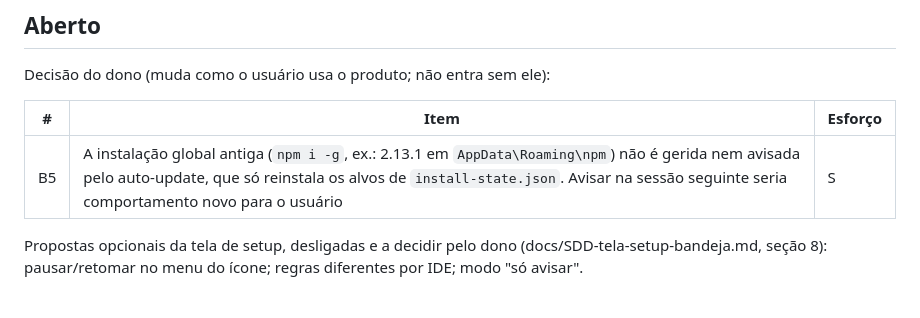
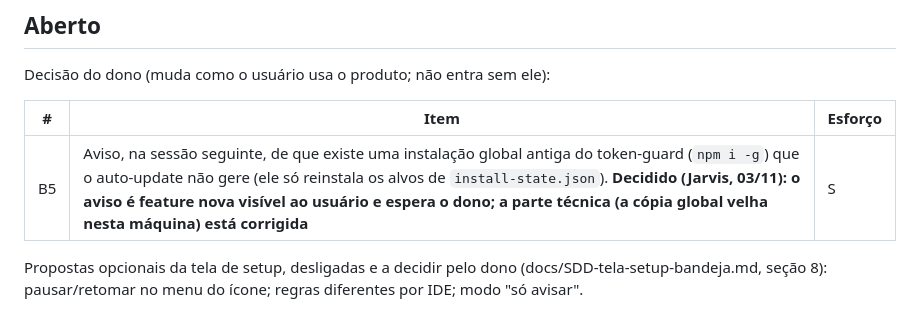
Before and after one commit to AllanSantos-DV/token-guard, a Markdown page: docs/BACKLOG.md, the part around the change. Rendered like a GitHub page.

Commit message:
docs: B5 decidido (aviso de instalacao global antiga espera o dono; parte tecnica corrigida)

```diff
--- a/docs/BACKLOG.md
+++ b/docs/BACKLOG.md
@@ -11,7 +11,7 @@ Decisão do dono (muda como o usuário usa o produto; não entra sem ele):
 
 | # | Item | Esforço |
 |---|------|---------|
-| B5 | A instalação global antiga (`npm i -g`, ex.: 2.13.1 em `AppData\Roaming\npm`) não é gerida nem avisada pelo auto-update, que só reinstala os alvos de `install-state.json`. Avisar na sessão seguinte seria comportamento novo para o usuário | S |
+| B5 | Aviso, na sessão seguinte, de que existe uma instalação global antiga do token-guard (`npm i -g`) que o auto-update não gere (ele só reinstala os alvos de `install-state.json`). **Decidido (Jarvis, 03/11): o aviso é feature nova visível ao usuário e espera o dono; a parte técnica (a cópia global velha nesta máquina) está corrigida** | S |
 
 Propostas opcionais da tela de setup, desligadas e a decidir pelo dono (docs/SDD-tela-setup-bandeja.md, seção 8): pausar/retomar no menu do ícone; regras diferentes por IDE; modo "só avisar".
 
```
